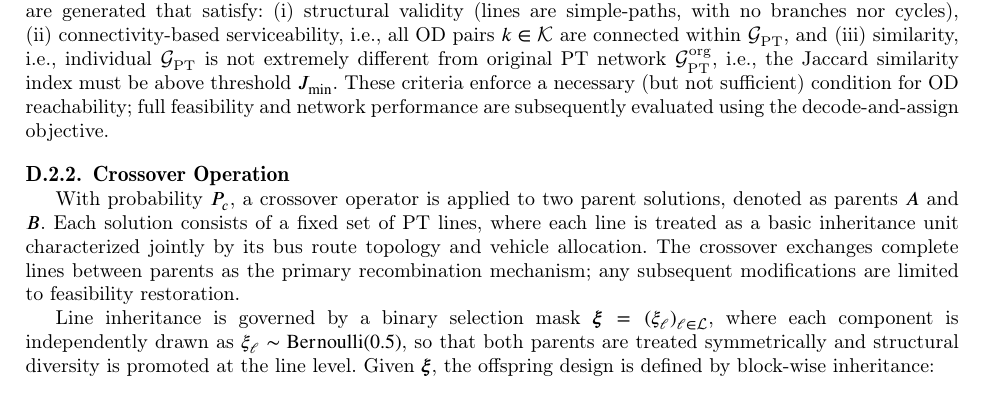
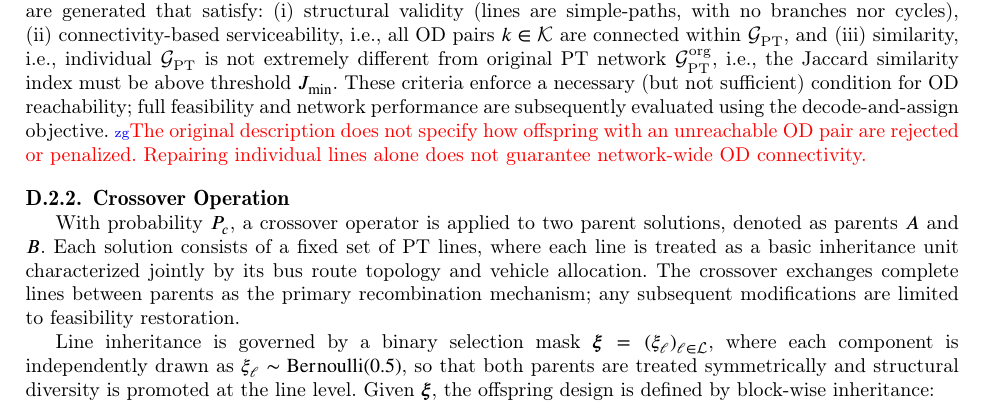
Before and after one commit to zihao-guo/P2-5_CASPT_paper, a LaTeX paper (suppl/main.tex): part of page 8 of 23, cut so that both start at the same text. Compiled offline with pdfLaTeX; a LaTeX package or settings file that is missing is left out.

Commit message:
Clarify network connectivity repair limitation

```diff
--- a/suppl/main.tex
+++ b/suppl/main.tex
@@ -518,7 +518,7 @@ The procedure is repeated until $\textit{PopSize}$ individuals (i.e., PT network
 (i)~structural validity (lines are simple-paths, with no branches nor cycles),
 (ii)~connectivity-based serviceability, i.e., all OD pairs $k\in\pazocal K$ are connected within $\pazocal G_{\text{PT}}$,
 and (iii)~similarity, i.e., individual~$\pazocal G_\text{PT}$ is not extremely different from original PT network~$\pazocal G_\text{PT}^\text{org}$, i.e., the Jaccard similarity index must be above threshold $J_{\min}$.
-These criteria enforce a necessary (but not sufficient) condition for OD reachability; full feasibility and network performance are subsequently evaluated using the decode-and-assign objective.
+These criteria enforce a necessary (but not sufficient) condition for OD reachability; full feasibility and network performance are subsequently evaluated using the decode-and-assign objective. \rev{zg}{}{The original description does not specify how offspring with an unreachable OD pair are rejected or penalized. Repairing individual lines alone does not guarantee network-wide OD connectivity.}
 
 % -------------------- 4.2.2
 \subsubsection{Crossover Operation}\label{sec:crossover}
```
Also changed, not shown: 2 other files.
